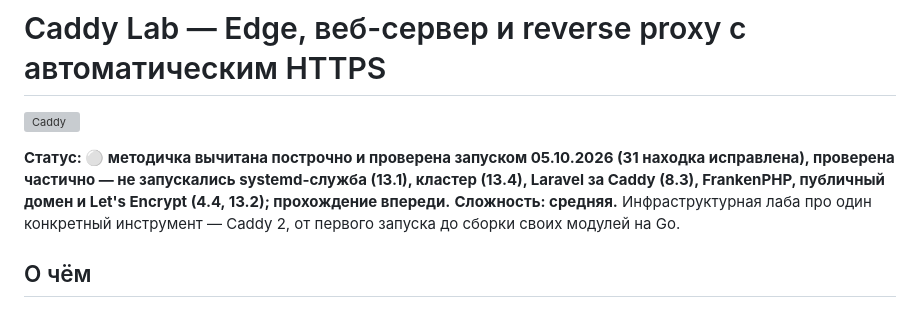
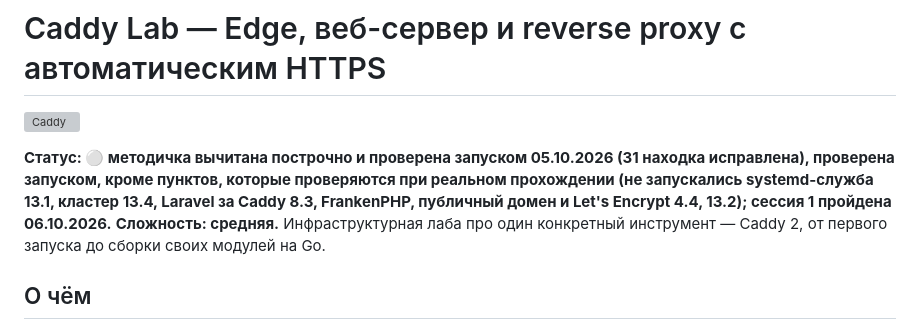
Before and after one commit to meeymirita/caddy-lab, a Markdown page: README.md, the part around the change. GitHub-like rendering; grey boxes are pictures that could not be loaded.

Commit message:
README: Caddy status verified with self-check notes; session 1 passed
Co-Authored-By: Claude Sonnet 5.5 <noreply@anthropic.com>

```diff
--- a/README.md
+++ b/README.md
@@ -2,7 +2,7 @@
 
 ![Caddy](https://raw.githubusercontent.com/meeymirita/works-lab/main/images/caddy.png)
 
-**Статус: ⚪ методичка вычитана построчно и проверена запуском 05.10.2026 (31 находка исправлена), проверена частично — не запускались systemd-служба (13.1), кластер (13.4), Laravel за Caddy (8.3), FrankenPHP, публичный домен и Let's Encrypt (4.4, 13.2); прохождение впереди.**
+**Статус: ⚪ методичка вычитана построчно и проверена запуском 05.10.2026 (31 находка исправлена), проверена запуском, кроме пунктов, которые проверяются при реальном прохождении (не запускались systemd-служба 13.1, кластер 13.4, Laravel за Caddy 8.3, FrankenPHP, публичный домен и Let's Encrypt 4.4, 13.2); сессия 1 пройдена 06.10.2026.**
 **Сложность: средняя.** Инфраструктурная лаба про один конкретный инструмент — Caddy 2, от первого запуска до сборки своих модулей на Go.
 
 ## О чём
```
